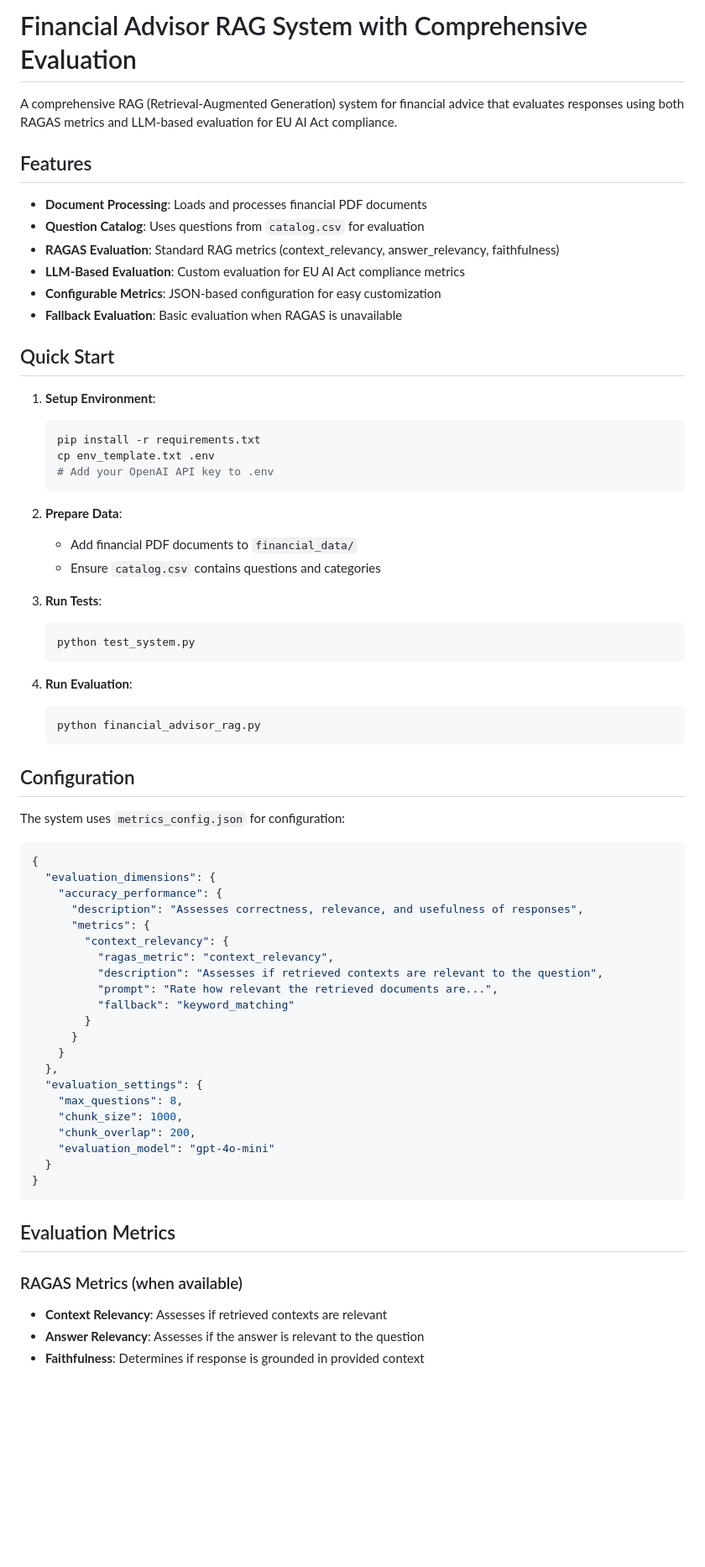
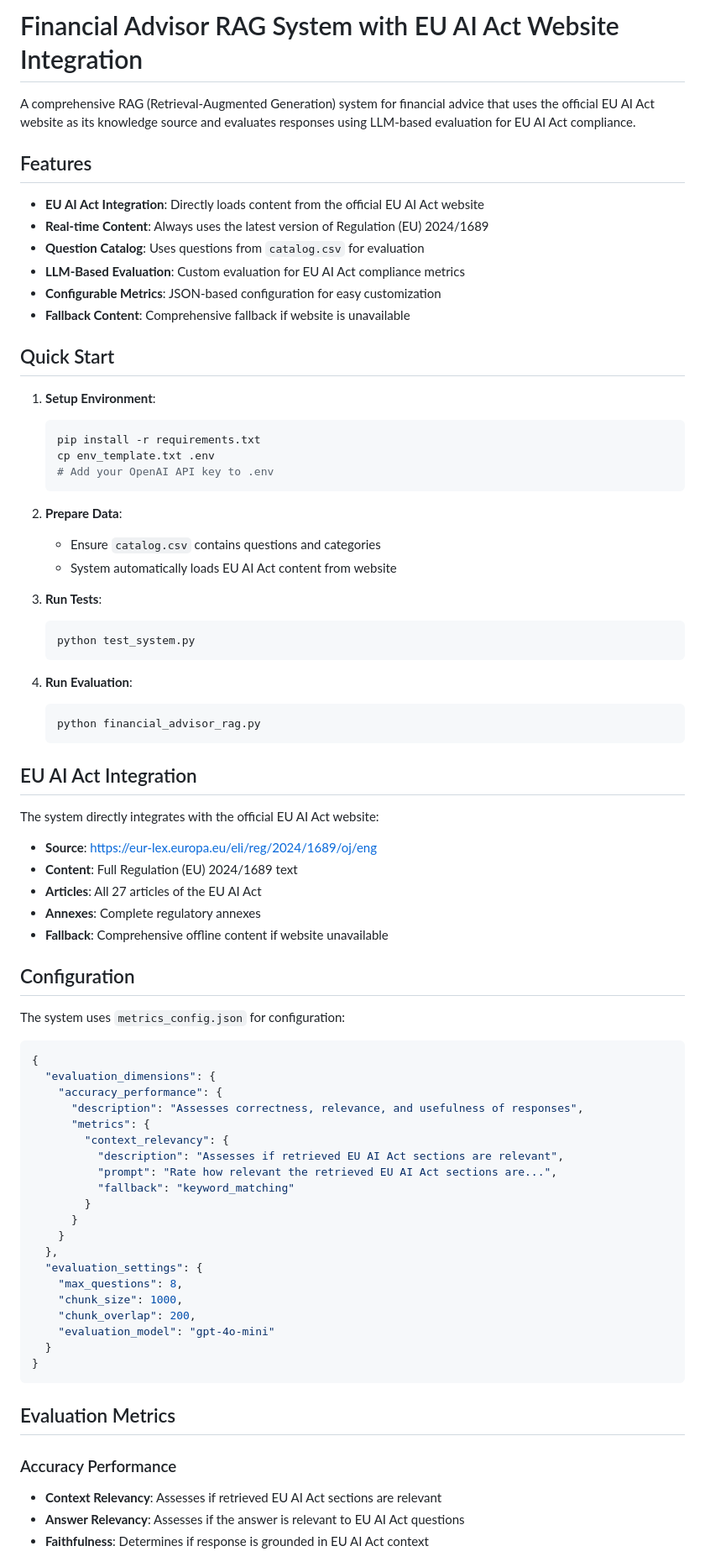
Before and after one commit to hackingbandy/llm-evaluation-framework, a Markdown page: README.md, the part around one of its changes. Shown at 84% size. Drawn GitHub-style; blank space fills up the shorter version.

````diff
--- a/README.md
+++ b/README.md
@@ -1,15 +1,15 @@
-# Financial Advisor RAG System with Comprehensive Evaluation
+# Financial Advisor RAG System with EU AI Act Website Integration
 
-A comprehensive RAG (Retrieval-Augmented Generation) system for financial advice that evaluates responses using both RAGAS metrics and LLM-based evaluation for EU AI Act compliance.
+A comprehensive RAG (Retrieval-Augmented Generation) system for financial advice that uses the official EU AI Act website as its knowledge source and evaluates responses using LLM-based evaluation for EU AI Act compliance.
 
 ## Features
 
-- **Document Processing**: Loads and processes financial PDF documents
+- **EU AI Act Integration**: Directly loads content from the official EU AI Act website
+- **Real-time Content**: Always uses the latest version of Regulation (EU) 2024/1689
 - **Question Catalog**: Uses questions from `catalog.csv` for evaluation
-- **RAGAS Evaluation**: Standard RAG metrics (context_relevancy, answer_relevancy, faithfulness)
 - **LLM-Based Evaluation**: Custom evaluation for EU AI Act compliance metrics
 - **Configurable Metrics**: JSON-based configuration for easy customization
-- **Fallback Evaluation**: Basic evaluation when RAGAS is unavailable
+- **Fallback Content**: Comprehensive fallback if website is unavailable
 
 ## Quick Start
 
@@ -21,8 +21,8 @@ A comprehensive RAG (Retrieval-Augmented Generation) system for financial advice
    ```
 
 2. **Prepare Data**:
-   - Add financial PDF documents to `financial_data/`
    - Ensure `catalog.csv` contains questions and categories
+   - System automatically loads EU AI Act content from website
 
 3. **Run Tests**:
    ```bash
@@ -33,6 +33,15 @@ A comprehensive RAG (Retrieval-Augmented Generation) system for financial advice
    ```bash
    python financial_advisor_rag.py
    ```
+
+## EU AI Act Integration
+
+The system directly integrates with the official EU AI Act website:
+- **Source**: https://eur-lex.europa.eu/eli/reg/2024/1689/oj/eng
+- **Content**: Full Regulation (EU) 2024/1689 text
+- **Articles**: All 27 articles of the EU AI Act
+- **Annexes**: Complete regulatory annexes
+- **Fallback**: Comprehensive offline content if website unavailable
 
 ## Configuration
 
@@ -45,9 +54,8 @@ The system uses `metrics_config.json` for configuration:
       "description": "Assesses correctness, relevance, and usefulness of responses",
       "metrics": {
         "context_relevancy": {
-          "ragas_metric": "context_relevancy",
-          "description": "Assesses if retrieved contexts are relevant to the question",
-          "prompt": "Rate how relevant the retrieved documents are...",
+          "description": "Assesses if retrieved EU AI Act sections are relevant",
+          "prompt": "Rate how relevant the retrieved EU AI Act sections are...",
           "fallback": "keyword_matching"
         }
       }
@@ -64,8 +72,8 @@ The system uses `metrics_config.json` for configuration:
 
 ## Evaluation Metrics
 
-### RAGAS Metrics (when available)
-- **Context Relevancy**: Assesses if retrieved contexts are relevant
-- **Answer Relevancy**: Assesses if the answer is relevant to the question
-- **Faithfulness**: Determines if response is grounded in provided context
+### Accuracy Performance
+- **Context Relevancy**: Assesses if retrieved EU AI Act sections are relevant
+- **Answer Relevancy**: Assesses if the answer is relevant to EU AI Act questions
+- **Faithfulness**: Determines if response is grounded in EU AI Act context
 
````
Also changed, not shown: other parts of README.md (+24 -21 lines).
